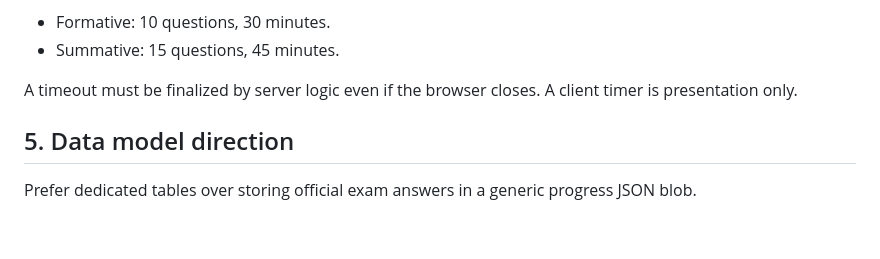
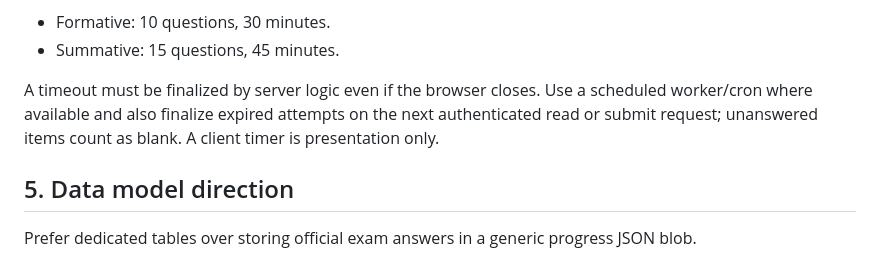
Before and after one commit to 2526ilhamramdhani-stack/Ruangnalar, a Markdown page: docs/SECURE-PRACTICE-ASSESSMENT-DESIGN.md, the part around the change. GitHub-like rendering; blank space fills up the shorter version.

Commit message:
docs: clarify server-side assessment timeout finalization

```diff
--- a/docs/SECURE-PRACTICE-ASSESSMENT-DESIGN.md
+++ b/docs/SECURE-PRACTICE-ASSESSMENT-DESIGN.md
@@ -98,7 +98,7 @@ Expected product defaults:
 - Formative: 10 questions, 30 minutes.
 - Summative: 15 questions, 45 minutes.
 
-A timeout must be finalized by server logic even if the browser closes. A client timer is presentation only.
+A timeout must be finalized by server logic even if the browser closes. Use a scheduled worker/cron where available and also finalize expired attempts on the next authenticated read or submit request; unanswered items count as blank. A client timer is presentation only.
 
 ## 5. Data model direction
 
```
